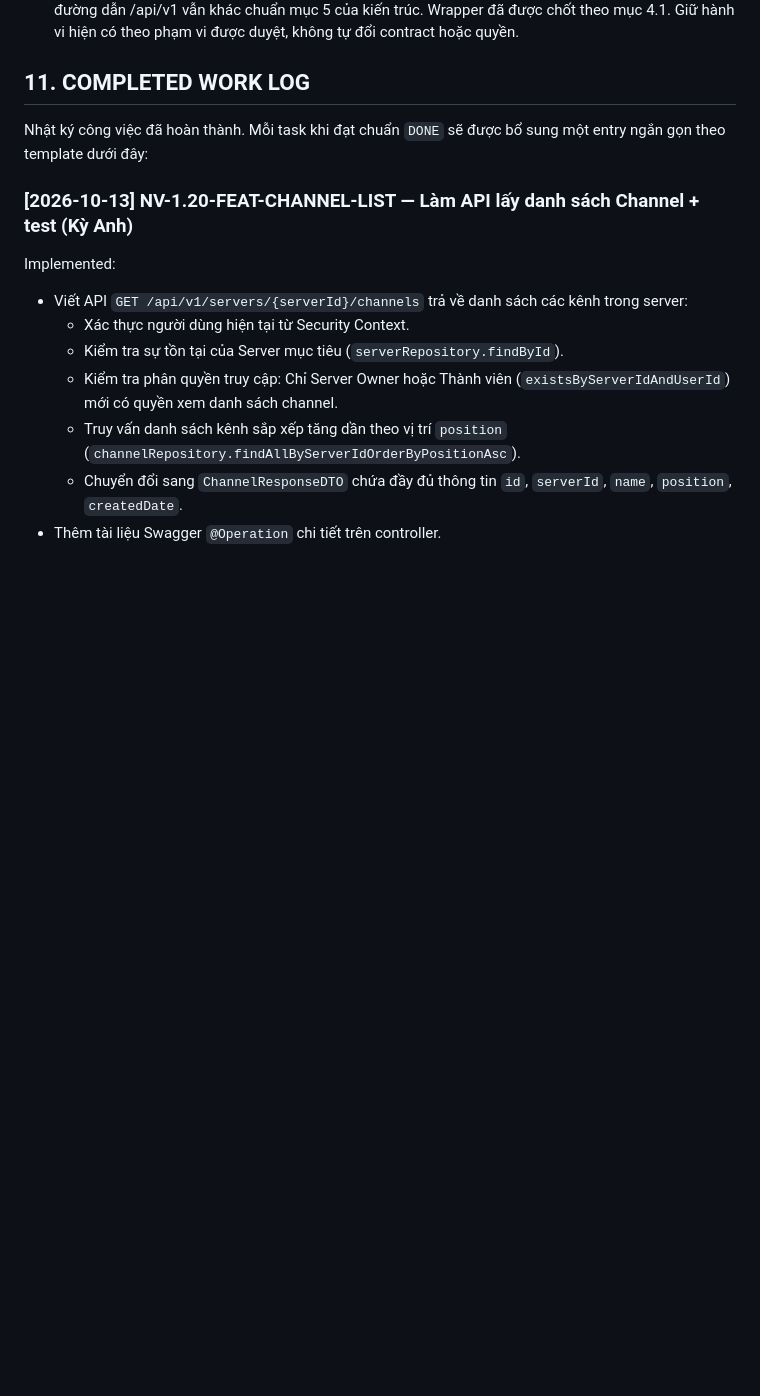
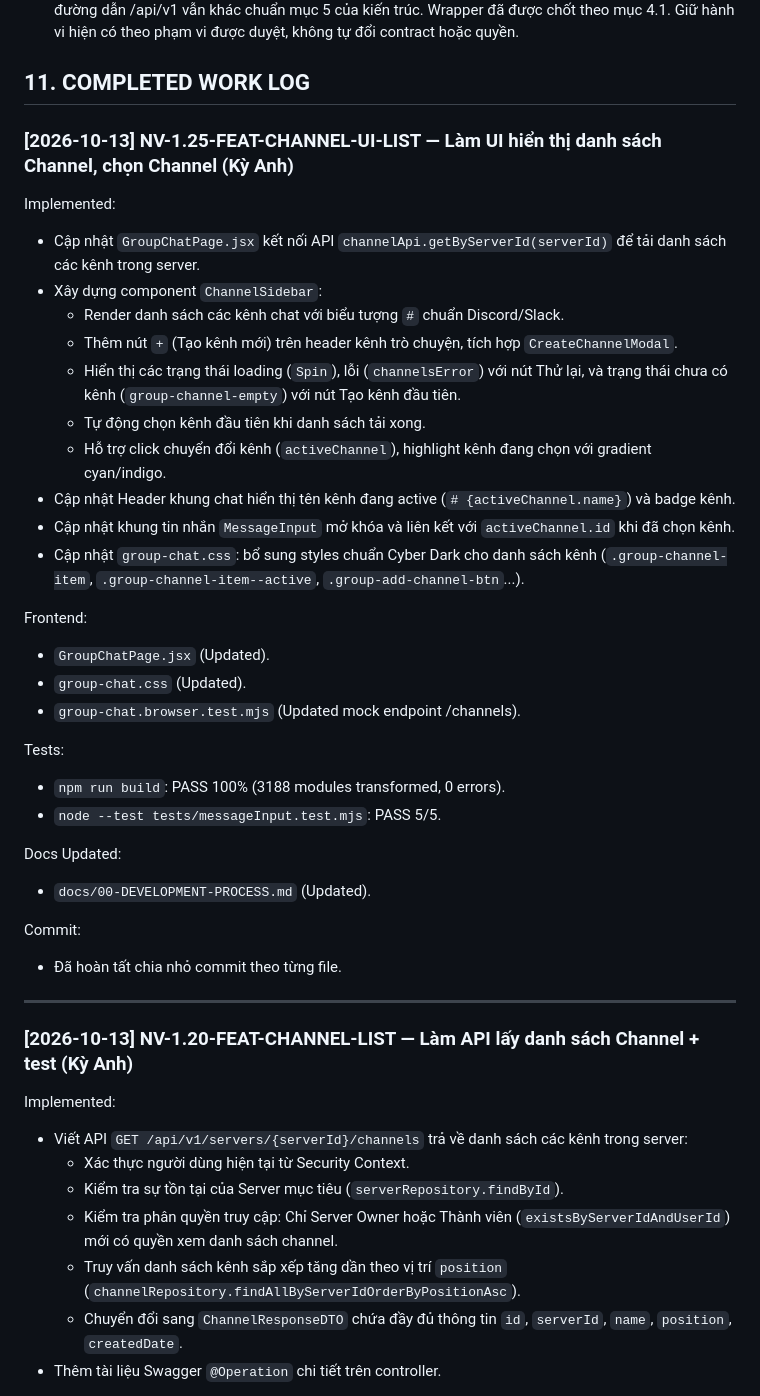
Before and after one commit to voanhbendjnd/den-app, a Markdown page: docs/00-DEVELOPMENT-PROCESS.md, the part around the change. GitHub-like rendering; blank space fills up the shorter version.

Commit message:
docs: record channel list UI implementation and test verification

```diff
--- a/docs/00-DEVELOPMENT-PROCESS.md
+++ b/docs/00-DEVELOPMENT-PROCESS.md
@@ -320,7 +320,35 @@ Kết quả 58 tests/build/Auth dưới đây thuộc lượt gộp code trướ
 
 ## 11. COMPLETED WORK LOG
 
-Nhật ký công việc đã hoàn thành. Mỗi task khi đạt chuẩn `DONE` sẽ được bổ sung một entry ngắn gọn theo template dưới đây:
+### [2026-10-13] NV-1.25-FEAT-CHANNEL-UI-LIST — Làm UI hiển thị danh sách Channel, chọn Channel (Kỳ Anh)
+Implemented:
+- Cập nhật `GroupChatPage.jsx` kết nối API `channelApi.getByServerId(serverId)` để tải danh sách các kênh trong server.
+- Xây dựng component `ChannelSidebar`:
+  - Render danh sách các kênh chat với biểu tượng `#` chuẩn Discord/Slack.
+  - Thêm nút `+` (Tạo kênh mới) trên header kênh trò chuyện, tích hợp `CreateChannelModal`.
+  - Hiển thị các trạng thái loading (`Spin`), lỗi (`channelsError`) với nút Thử lại, và trạng thái chưa có kênh (`group-channel-empty`) với nút Tạo kênh đầu tiên.
+  - Tự động chọn kênh đầu tiên khi danh sách tải xong.
+  - Hỗ trợ click chuyển đổi kênh (`activeChannel`), highlight kênh đang chọn với gradient cyan/indigo.
+- Cập nhật Header khung chat hiển thị tên kênh đang active (`# {activeChannel.name}`) và badge kênh.
+- Cập nhật khung tin nhắn `MessageInput` mở khóa và liên kết với `activeChannel.id` khi đã chọn kênh.
+- Cập nhật `group-chat.css`: bổ sung styles chuẩn Cyber Dark cho danh sách kênh (`.group-channel-item`, `.group-channel-item--active`, `.group-add-channel-btn`...).
+
+Frontend:
+- `GroupChatPage.jsx` (Updated).
+- `group-chat.css` (Updated).
+- `group-chat.browser.test.mjs` (Updated mock endpoint /channels).
+
+Tests:
+- `npm run build`: PASS 100% (3188 modules transformed, 0 errors).
+- `node --test tests/messageInput.test.mjs`: PASS 5/5.
+
+Docs Updated:
+- `docs/00-DEVELOPMENT-PROCESS.md` (Updated).
+
+Commit:
+- Đã hoàn tất chia nhỏ commit theo từng file.
+
+---
 
 ### [2026-10-13] NV-1.20-FEAT-CHANNEL-LIST — Làm API lấy danh sách Channel + test (Kỳ Anh)
 Implemented:
```
